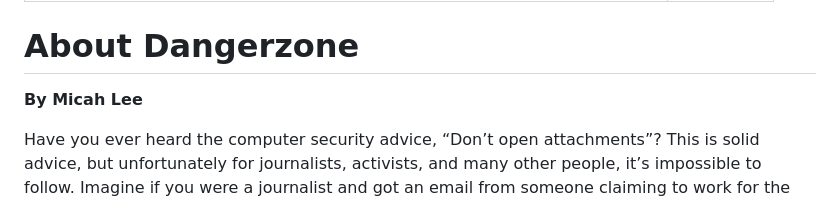
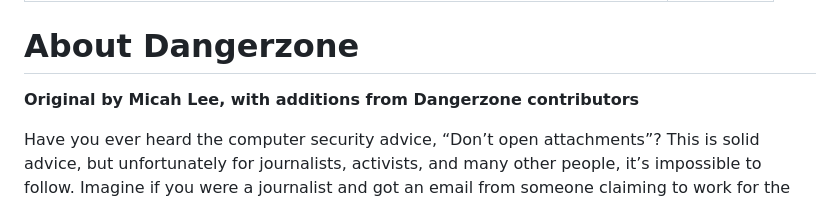
Before and after one commit to freedomofpress/dangerzone.rocks, a Markdown page: src/about.md, the part around the change. GitHub-like rendering.

Commit message:
about: Explain that this section is not the original one
Explain that the current "About" section is not the original article
that Micah wrote when he released Dangerzone. Since then, Dangerzone has
undergone some architectural changes, which must be reflected in this
article. So, in order to clear any confusion, it's best to add that the
original article was written by Micah, and then the Dangerzone
contributors have updated it.

```diff
--- a/src/about.md
+++ b/src/about.md
@@ -6,7 +6,7 @@ layout: article.njk
 About Dangerzone
 ================
 
-**By Micah Lee**
+**Original by Micah Lee, with additions from Dangerzone contributors**
 
 Have you ever heard the computer security advice, “Don’t open attachments”? This is solid advice, but unfortunately for journalists, activists, and many other people, it’s impossible to follow. Imagine if you were a journalist and got an email from someone claiming to work for the Trump Organization with “Donald Trump tax returns.pdf” attached. Are you really going to reply saying, “Sorry, I don’t open attachments” and leave it at that?
 
```
